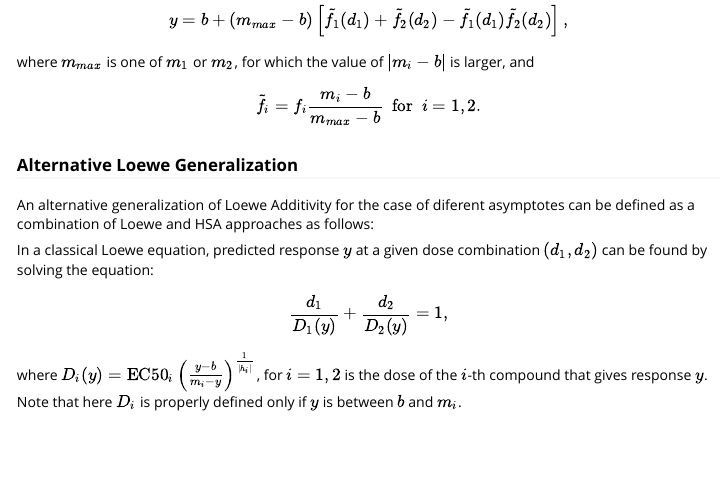
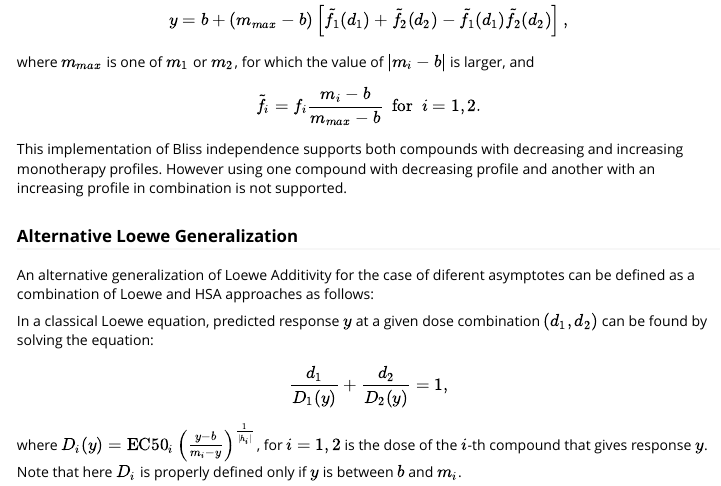
Before and after one commit to openanalytics/BIGL, an R Markdown document (vignettes/methodology.Rmd): the page in a window 1100 px wide, from 2450 px down. Rendered offline with R 4.5, knitr and Pandoc, with nearby package versions.

Commit message:
added clarification on increasing/decreasing curves for Bliss

```diff
--- a/vignettes/methodology.Rmd
+++ b/vignettes/methodology.Rmd
@@ -98,6 +98,9 @@ y = b + (m_{max}-b) \left[ \tilde{f_1}(d_1) + \tilde{f_2}(d_2) - \tilde{f_1}(d_1
 $$
 where $m_{max}$ is one of $m_1$ or $m_2$, for which the value of $|m_i - b|$ is larger, and
 $$ \tilde{f_i} = f_i\frac{m_i-b}{m_{max}-b}~~\text{for}~~i = 1, 2.$$
+
+This implementation of Bliss independence supports both compounds with decreasing and increasing monotherapy profiles.
+However using one compound with decreasing profile and another with an increasing profile in combination is not supported.
 
 ### Alternative Loewe Generalization
 
```
